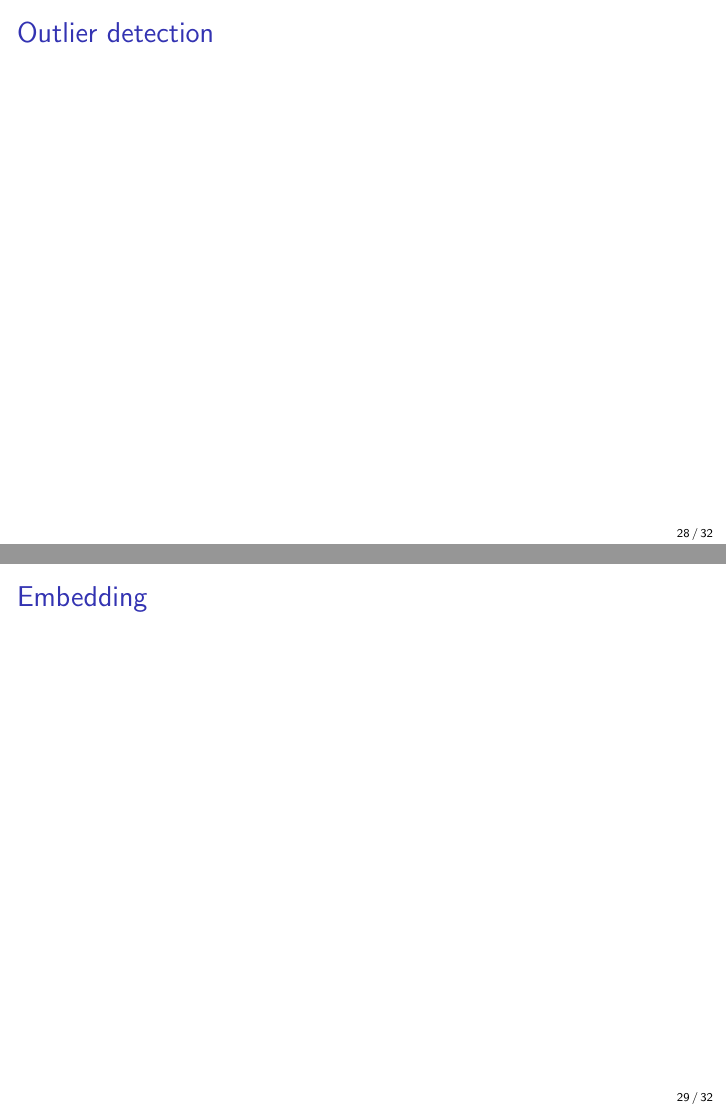
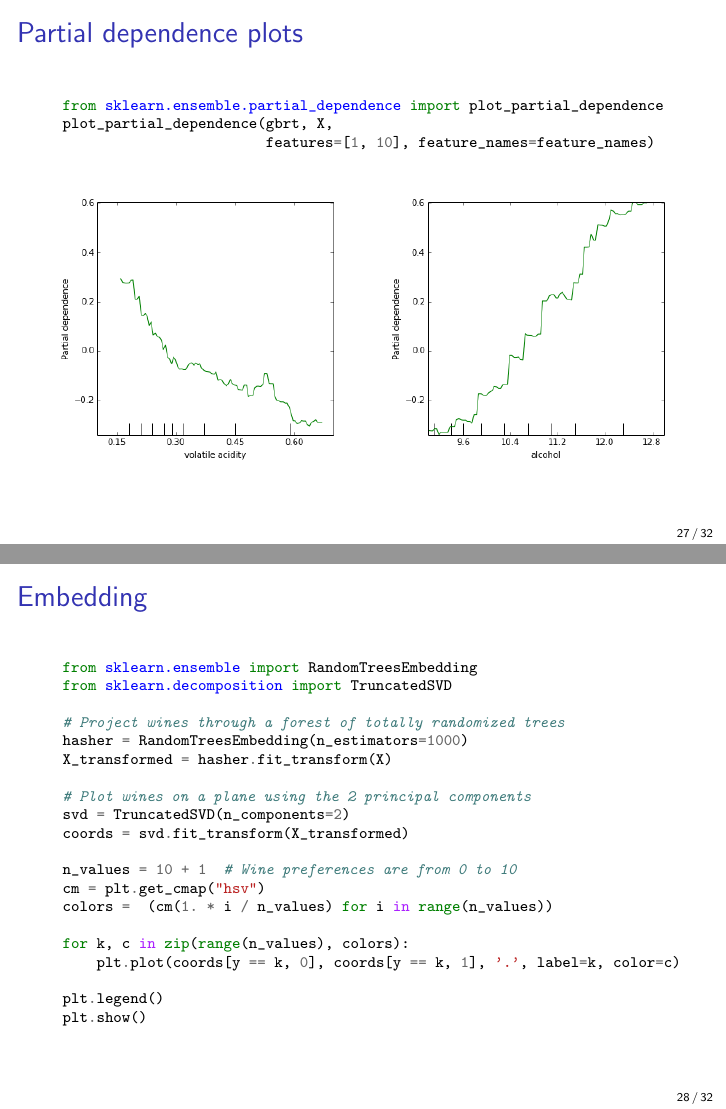
Before and after one commit to glouppe/talk-pydata2015, LaTeX slides (slides.tex): pages 28 and 29 of 32 before the commit and pages 27 and 28 of 32 after it, joined at a grey line. Compiled offline with pdfLaTeX.

Commit message:
autosave

```diff
--- a/slides.tex
+++ b/slides.tex
@@ -589,2 +608,3 @@ importances.plot(kind="barh")
 \end{frame}
 
+\begin{frame}[fragile]
@@ -592,8 +611,49 @@ importances.plot(kind="barh")
   \frametitle{Partial dependence plots}
+
+{\scriptsize
+\begin{pythoncode}
+from sklearn.ensemble.partial_dependence import plot_partial_dependence
+plot_partial_dependence(gbrt, X,
+                        features=[1, 10], feature_names=feature_names)
+\end{pythoncode}
+}
+
+
+    \begin{figure}
+       \centering
+       \includegraphics[width=\textwidth]{./figures/dependence.png}
+    \end{figure}
+
+
 \end{frame}
 
-\begin{frame}
-  \frametitle{Outlier detection}
+\begin{frame}[fragile]
+  \frametitle{Embedding}
+
+{\scriptsize
+\begin{pythoncode}
+from sklearn.ensemble import RandomTreesEmbedding
+from sklearn.decomposition import TruncatedSVD
+
+# Project wines through a forest of totally randomized trees
+hasher = RandomTreesEmbedding(n_estimators=1000)
+X_transformed = hasher.fit_transform(X)
+
+# Plot wines on a plane using the 2 principal components
+svd = TruncatedSVD(n_components=2)
+coords = svd.fit_transform(X_transformed)
+
+n_values = 10 + 1  # Wine preferences are from 0 to 10
+cm = plt.get_cmap("hsv")
+colors =  (cm(1. * i / n_values) for i in range(n_values))
+
+for k, c in zip(range(n_values), colors):
+    plt.plot(coords[y == k, 0], coords[y == k, 1], '.', label=k, color=c)
+
+plt.legend()
+plt.show()
+\end{pythoncode}
+}
+
 \end{frame}
 
-\begin{frame}
```
Also changed, not shown: figures/dependence.png (added), figures/embedding.png (added), figures/importances.png, slides.pdf (added), slides.tex (74 more changed lines), 1 other file.
